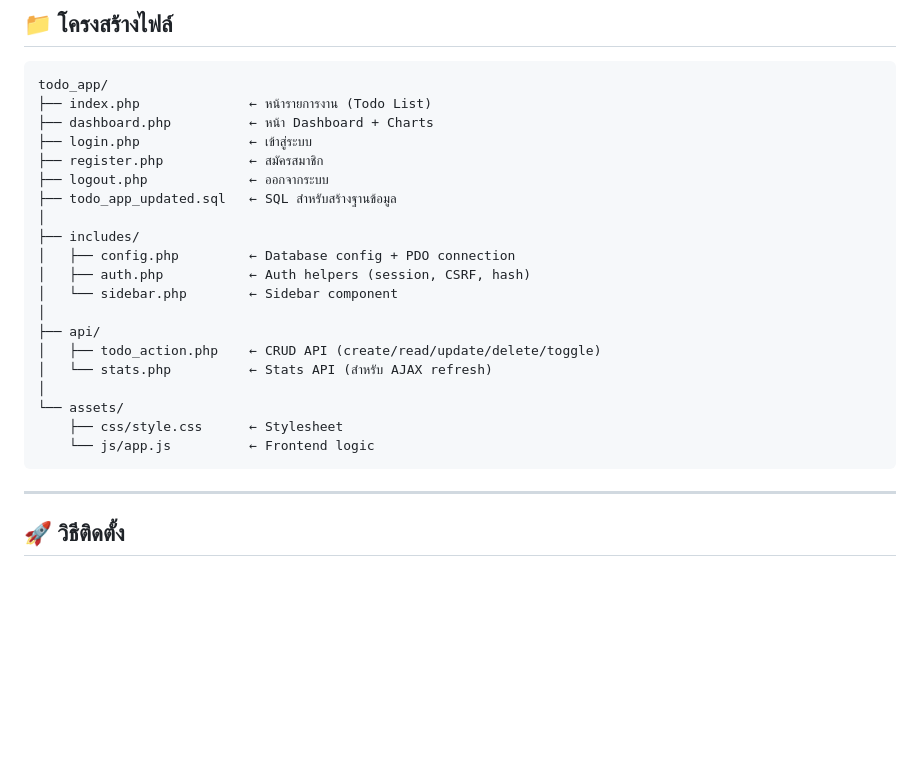
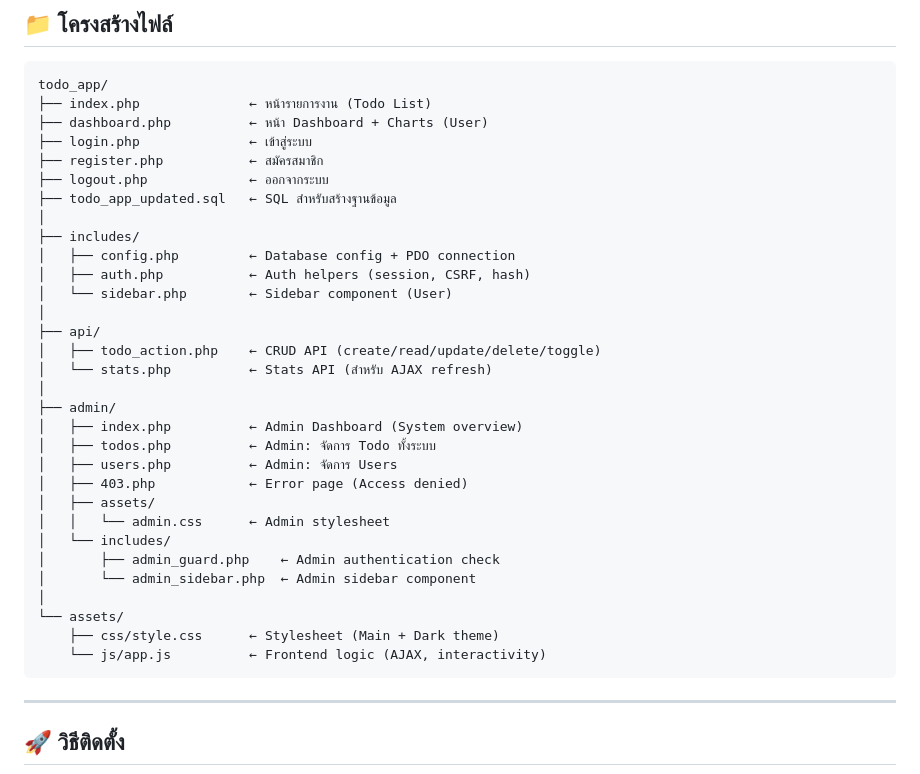
Before and after one commit to micieloqwe-cmd/TODO, a Markdown page: TODO Dev Tasks/README.md, the part around one of its changes. Drawn GitHub-style; blank space fills up the shorter version.

````diff
--- a/TODO Dev Tasks/README.md
+++ b/TODO Dev Tasks/README.md
@@ -10,7 +10,7 @@
 ```
 todo_app/
 ├── index.php              ← หน้ารายการงาน (Todo List)
-├── dashboard.php          ← หน้า Dashboard + Charts
+├── dashboard.php          ← หน้า Dashboard + Charts (User)
 ├── login.php              ← เข้าสู่ระบบ
 ├── register.php           ← สมัครสมาชิก
 ├── logout.php             ← ออกจากระบบ
@@ -19,15 +19,26 @@ todo_app/
 ├── includes/
 │   ├── config.php         ← Database config + PDO connection
 │   ├── auth.php           ← Auth helpers (session, CSRF, hash)
-│   └── sidebar.php        ← Sidebar component
+│   └── sidebar.php        ← Sidebar component (User)
 │
 ├── api/
 │   ├── todo_action.php    ← CRUD API (create/read/update/delete/toggle)
 │   └── stats.php          ← Stats API (สำหรับ AJAX refresh)
 │
+├── admin/
+│   ├── index.php          ← Admin Dashboard (System overview)
+│   ├── todos.php          ← Admin: จัดการ Todo ทั้งระบบ
+│   ├── users.php          ← Admin: จัดการ Users
+│   ├── 403.php            ← Error page (Access denied)
+│   ├── assets/
+│   │   └── admin.css      ← Admin stylesheet
+│   └── includes/
+│       ├── admin_guard.php    ← Admin authentication check
+│       └── admin_sidebar.php  ← Admin sidebar component
+│
 └── assets/
-    ├── css/style.css      ← Stylesheet
-    └── js/app.js          ← Frontend logic
+    ├── css/style.css      ← Stylesheet (Main + Dark theme)
+    └── js/app.js          ← Frontend logic (AJAX, interactivity)
 ```
 
 ---
````
Also changed, not shown: other parts of TODO Dev Tasks/README.md (+13 -3 lines).
